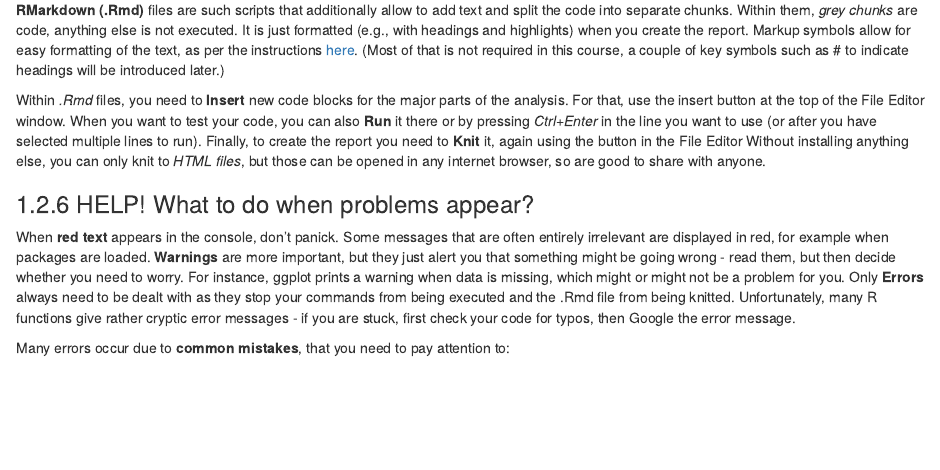
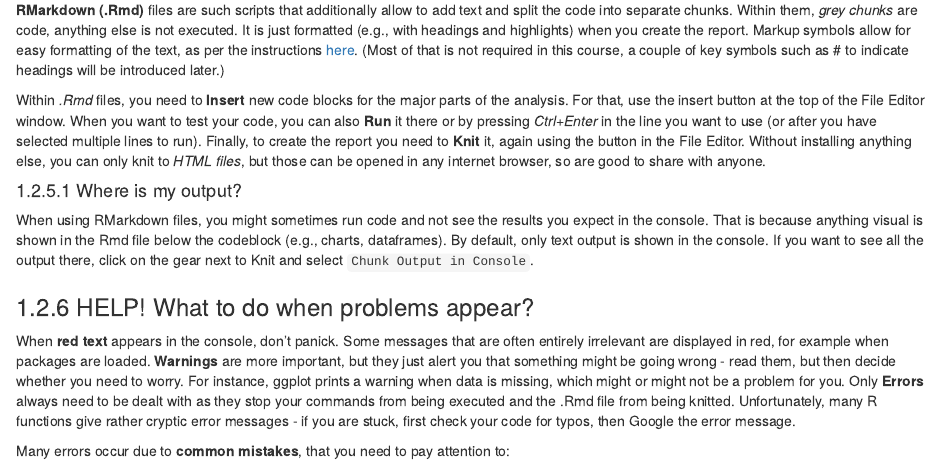
Before and after one commit to LukasWallrich/GoldCoreQuants, an R Markdown document (01-getting-started-with-R.Rmd): the page in a window 1100 px wide, from 3090 px down. Rendered offline with R 4.5, knitr and Pandoc, with nearby package versions; drawn as R Markdown's standard HTML page in place of the format the file asks for.

Commit message:
Add Output in Console

```diff
--- a/01-getting-started-with-R.Rmd
+++ b/01-getting-started-with-R.Rmd
@@ -125,7 +125,11 @@ A key strength of R are **reproducible analyses.** For that, we don't want to ty
 
 **RMarkdown (.Rmd)** files are such scripts that additionally allow to add text  and split the code into separate chunks. Within them, *grey chunks* are code, anything else is not executed. It is just formatted (e.g., with headings and highlights) when you create the report. Markup symbols allow for easy formatting of the text, as per the instructions [here](https://rmarkdown.rstudio.com/authoring_basics.html). (Most of that is not required in this course, a couple of key symbols such as # to indicate headings will be introduced later.)
 
-Within *.Rmd* files, you need to **Insert** new code blocks for the major parts of the analysis. For that, use the insert button at the top of the File Editor window. When you want to test your code, you can also **Run** it there or by pressing *Ctrl+Enter* in the line you want to use (or after you have selected multiple lines to run). Finally, to create the report you need to **Knit** it, again using the button in the File Editor Without installing anything else, you can only knit to *HTML files*, but those can be opened in any internet browser, so are good to share with anyone.
+Within *.Rmd* files, you need to **Insert** new code blocks for the major parts of the analysis. For that, use the insert button at the top of the File Editor window. When you want to test your code, you can also **Run** it there or by pressing *Ctrl+Enter* in the line you want to use (or after you have selected multiple lines to run). Finally, to create the report you need to **Knit** it, again using the button in the File Editor. Without installing anything else, you can only knit to *HTML files*, but those can be opened in any internet browser, so are good to share with anyone.
+
+#### Where is my output?
+
+When using RMarkdown files, you might sometimes run code and not see the results you expect in the console. That is because anything visual is shown in the Rmd file below the codeblock (e.g., charts, dataframes). By default, only text output is shown in the console. If you want to see all the output there, click on the gear next to Knit and select `Chunk Output in Console`.
 
 ### HELP! What to do when problems appear?
 
```
